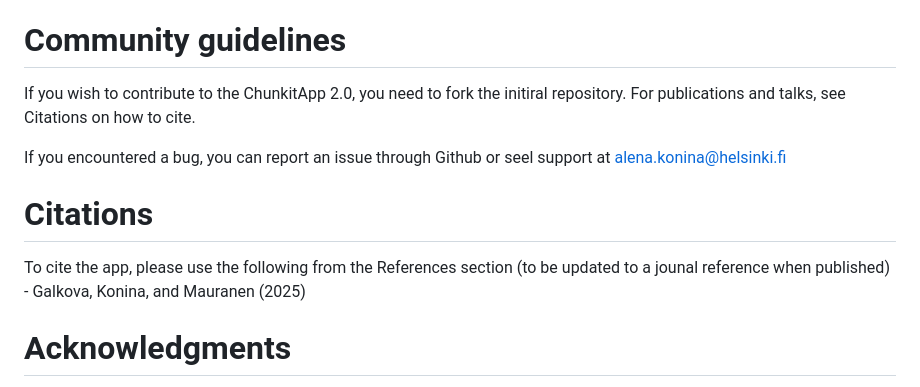
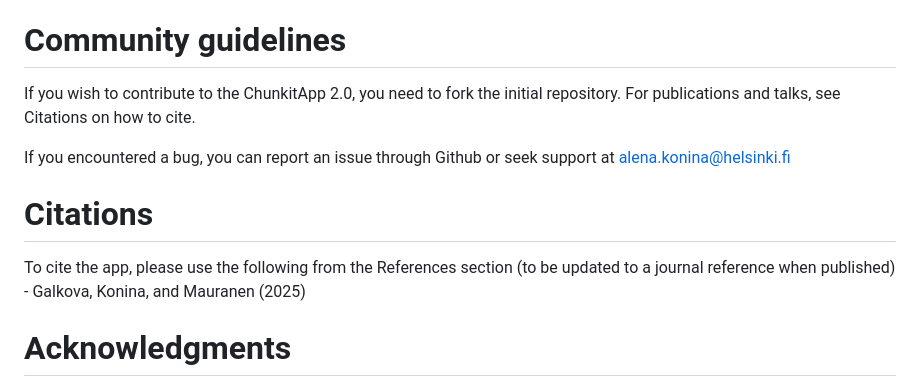
Before and after one commit to annthehuman/ChunkitApp2.0, a Markdown page: paper/paper.md, the part around the change. Rendered like a GitHub page.

```diff
--- a/paper/paper.md
+++ b/paper/paper.md
@@ -67,16 +67,16 @@ conflict of interest pertaining to the development of the app.
 # Community guidelines
 
 If you wish to contribute to the ChunkitApp 2.0, you need to fork the
-initiral repository. For publications and talks, see Citations on how to
+initial repository. For publications and talks, see Citations on how to
 cite.
 
-If you encountered a bug, you can report an issue through Github or seel
+If you encountered a bug, you can report an issue through Github or seek
 support at <alena.konina@helsinki.fi>
 
 # Citations
 
 To cite the app, please use the following from the References section
-(to be updated to a jounal reference when published) - Galkova, Konina,
+(to be updated to a journal reference when published) - Galkova, Konina,
 and Mauranen (2025)
 
 # Acknowledgments
```
